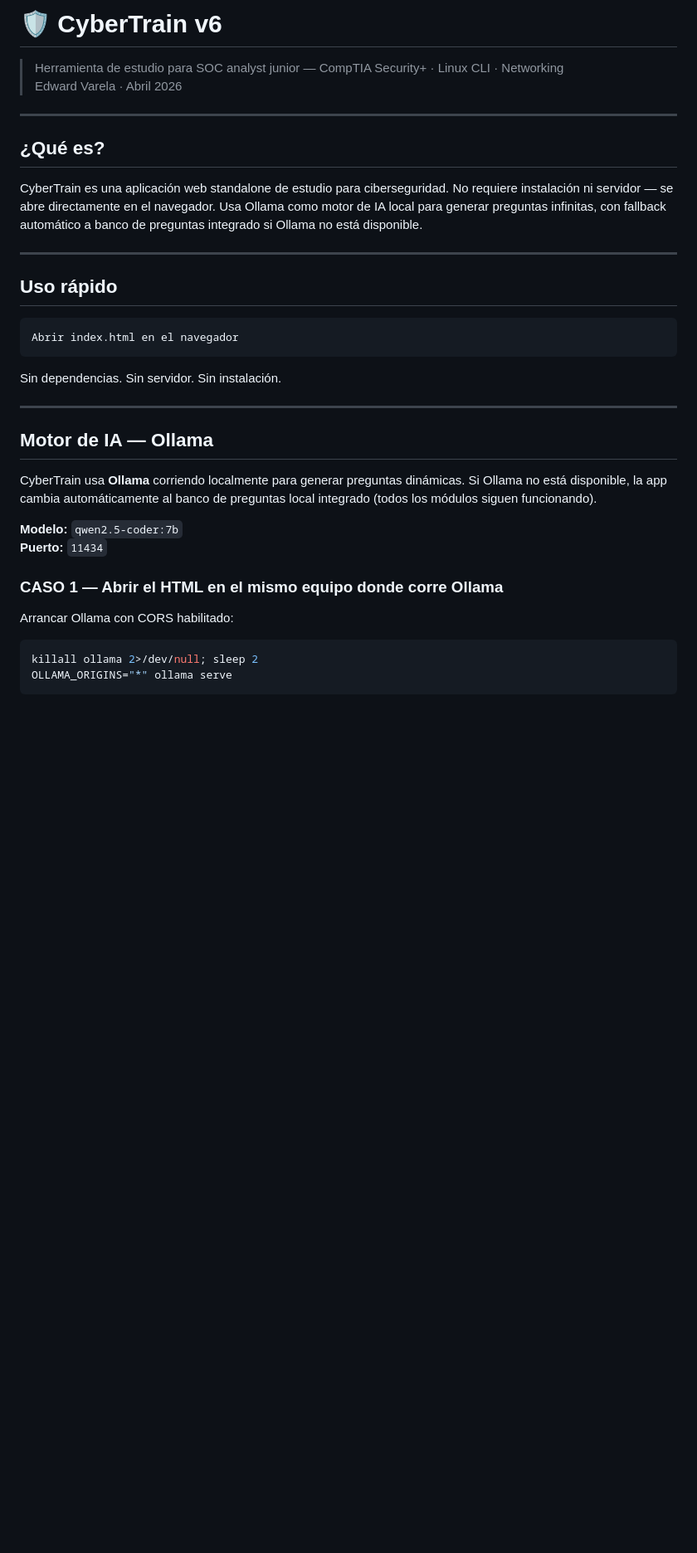
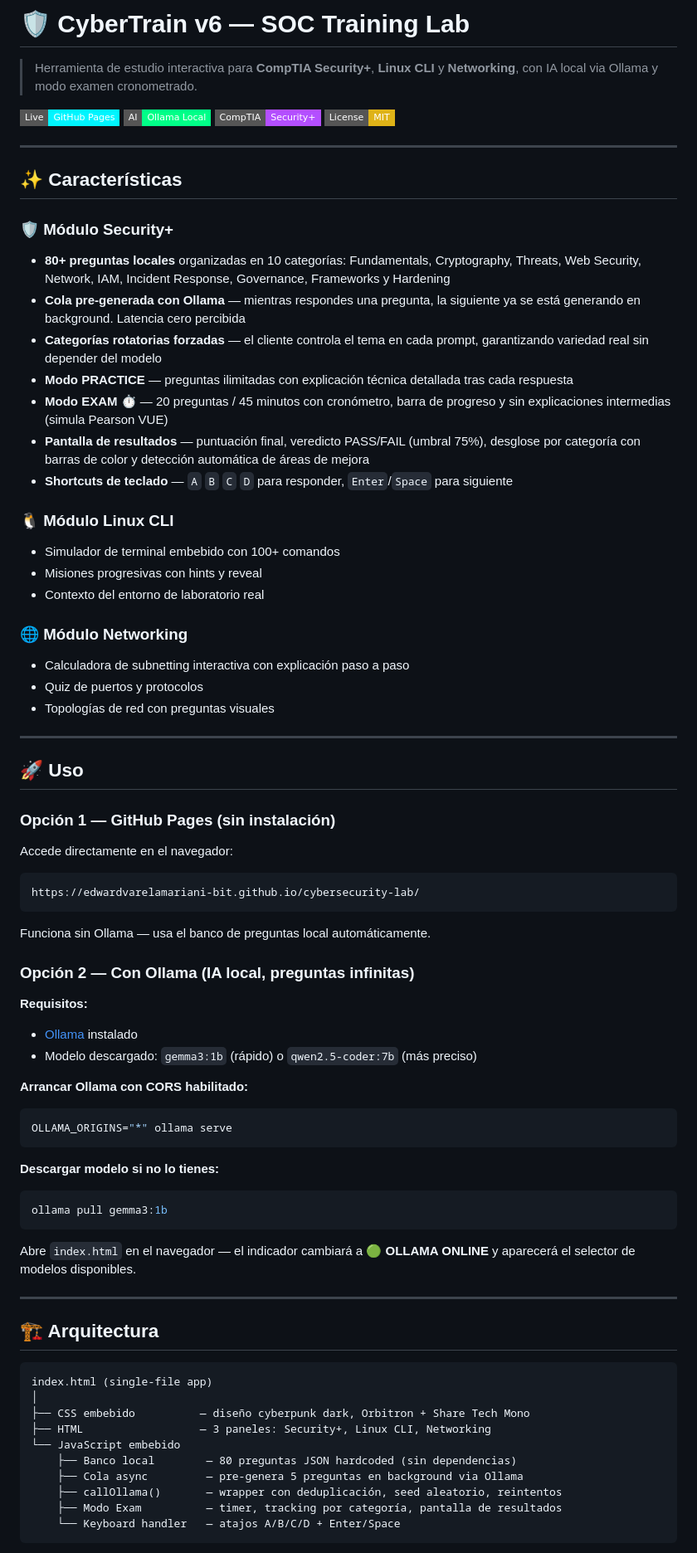
Before and after one commit to edwardvarelamariani-bit/CyberTrain, a Markdown page: README.md, the part around one of its changes. Shown at 83% size. GitHub-like rendering; badges without logos; blank space fills up the shorter version.

````diff
--- a/README.md
+++ b/README.md
@@ -1,38 +1,78 @@
-# 🛡️ CyberTrain v6
-> Herramienta de estudio para SOC analyst junior — CompTIA Security+ · Linux CLI · Networking
-> Edward Varela · Abril 2026
+# 🛡️ CyberTrain v6 — SOC Training Lab
+
+> Herramienta de estudio interactiva para **CompTIA Security+**, **Linux CLI** y **Networking**, con IA local via Ollama y modo examen cronometrado.
+
+[![GitHub Pages](https://img.shields.io/badge/Live-GitHub%20Pages-00f5ff?style=flat-square&logo=github)](https://edwardvarelamariani-bit.github.io/cybersecurity-lab/)
+[![Ollama](https://img.shields.io/badge/AI-Ollama%20Local-00ff88?style=flat-square)](https://ollama.com)
+[![Security+](https://img.shields.io/badge/CompTIA-Security%2B-b44fff?style=flat-square)](https://www.comptia.org/certifications/security)
+[![License: MIT](https://img.shields.io/badge/License-MIT-yellow?style=flat-square)](LICENSE)
 
 ---
 
-## ¿Qué es?
+## ✨ Características
 
-CyberTrain es una aplicación web standalone de estudio para ciberseguridad. No requiere instalación ni servidor — se abre directamente en el navegador. Usa Ollama como motor de IA local para generar preguntas infinitas, con fallback automático a banco de preguntas integrado si Ollama no está disponible.
+### 🛡️ Módulo Security+
+- **80+ preguntas locales** organizadas en 10 categorías: Fundamentals, Cryptography, Threats, Web Security, Network, IAM, Incident Response, Governance, Frameworks y Hardening
+- **Cola pre-generada con Ollama** — mientras respondes una pregunta, la siguiente ya se está generando en background. Latencia cero percibida
+- **Categorías rotatorias forzadas** — el cliente controla el tema en cada prompt, garantizando variedad real sin depender del modelo
+- **Modo PRACTICE** — preguntas ilimitadas con explicación técnica detallada tras cada respuesta
+- **Modo EXAM ⏱** — 20 preguntas / 45 minutos con cronómetro, barra de progreso y sin explicaciones intermedias (simula Pearson VUE)
+- **Pantalla de resultados** — puntuación final, veredicto PASS/FAIL (umbral 75%), desglose por categoría con barras de color y detección automática de áreas de mejora
+- **Shortcuts de teclado** — `A` `B` `C` `D` para responder, `Enter`/`Space` para siguiente
+
+### 🐧 Módulo Linux CLI
+- Simulador de terminal embebido con 100+ comandos
+- Misiones progresivas con hints y reveal
+- Contexto del entorno de laboratorio real
+
+### 🌐 Módulo Networking
+- Calculadora de subnetting interactiva con explicación paso a paso
+- Quiz de puertos y protocolos
+- Topologías de red con preguntas visuales
 
 ---
 
-## Uso rápido
+## 🚀 Uso
 
+### Opción 1 — GitHub Pages (sin instalación)
+Accede directamente en el navegador:
 ```
-Abrir index.html en el navegador
+https://edwardvarelamariani-bit.github.io/cybersecurity-lab/
+```
+Funciona sin Ollama — usa el banco de preguntas local automáticamente.
+
+### Opción 2 — Con Ollama (IA local, preguntas infinitas)
+
+**Requisitos:**
+- [Ollama](https://ollama.com) instalado
+- Modelo descargado: `gemma3:1b` (rápido) o `qwen2.5-coder:7b` (más preciso)
+
+**Arrancar Ollama con CORS habilitado:**
+```bash
+OLLAMA_ORIGINS="*" ollama serve
 ```
 
-Sin dependencias. Sin servidor. Sin instalación.
+**Descargar modelo si no lo tienes:**
+```bash
+ollama pull gemma3:1b
+```
+
+Abre `index.html` en el navegador — el indicador cambiará a 🟢 **OLLAMA ONLINE** y aparecerá el selector de modelos disponibles.
 
 ---
 
-## Motor de IA — Ollama
+## 🏗️ Arquitectura
 
-CyberTrain usa **Ollama** corriendo localmente para generar preguntas dinámicas. Si Ollama no está disponible, la app cambia automáticamente al banco de preguntas local integrado (todos los módulos siguen funcionando).
-
-**Modelo:** `qwen2.5-coder:7b`
-**Puerto:** `11434`
-
-### CASO 1 — Abrir el HTML en el mismo equipo donde corre Ollama
-
-Arrancar Ollama con CORS habilitado:
-
-```bash
-killall ollama 2>/dev/null; sleep 2
-OLLAMA_ORIGINS="*" ollama serve
+```
+index.html (single-file app)
+│
+├── CSS embebido          — diseño cyberpunk dark, Orbitron + Share Tech Mono
+├── HTML                  — 3 paneles: Security+, Linux CLI, Networking
+└── JavaScript embebido
+    ├── Banco local        — 80 preguntas JSON hardcoded (sin dependencias)
+    ├── Cola async         — pre-genera 5 preguntas en background via Ollama
+    ├── callOllama()       — wrapper con deduplicación, seed aleatorio, reintentos
+    ├── Modo Exam          — timer, tracking por categoría, pantalla de resultados
+    └── Keyboard handler   — atajos A/B/C/D + Enter/Space
 ```
 
````
Also changed, not shown: other parts of README.md (+28 -79 lines).
